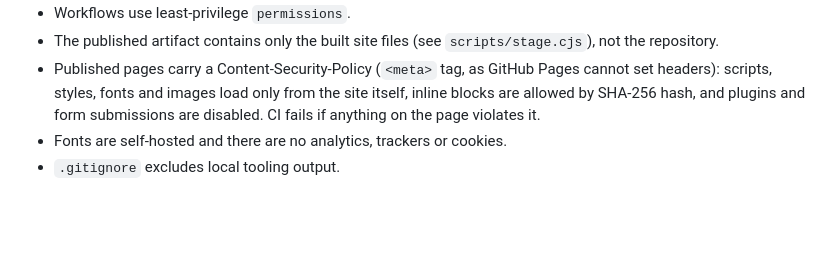
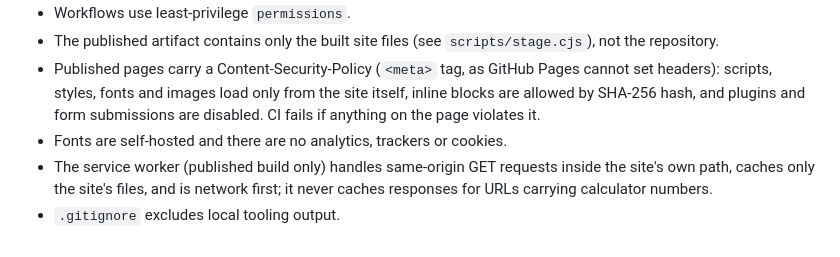
Before and after one commit to TMHSDigital/Github-Pages-Demo-1, a Markdown page: SECURITY.md, the part around the change. Rendered like a GitHub page; blank space fills up the shorter version.

```diff
--- a/SECURITY.md
+++ b/SECURITY.md
@@ -20,4 +20,5 @@ You can expect an acknowledgement within a few days. Once a fix is available it
 - The published artifact contains only the built site files (see `scripts/stage.cjs`), not the repository.
 - Published pages carry a Content-Security-Policy (`<meta>` tag, as GitHub Pages cannot set headers): scripts, styles, fonts and images load only from the site itself, inline blocks are allowed by SHA-256 hash, and plugins and form submissions are disabled. CI fails if anything on the page violates it.
 - Fonts are self-hosted and there are no analytics, trackers or cookies.
+- The service worker (published build only) handles same-origin GET requests inside the site's own path, caches only the site's files, and is network first; it never caches responses for URLs carrying calculator numbers.
 - `.gitignore` excludes local tooling output.
```
Also changed, not shown: README.md (+6 -3 lines), assets/images/icon-192.png (added), assets/images/icon-512.png (added), assets/images/icon-maskable-512.png (added), 14 other files.
